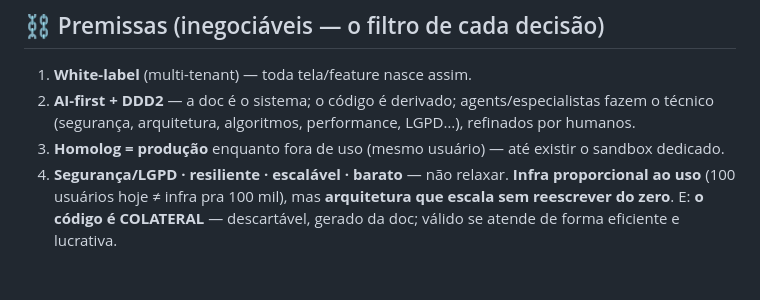
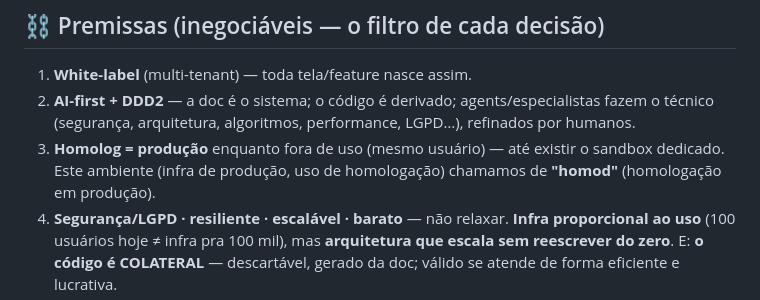
Before and after one commit to Garbiati/portal-tecnologia, a Markdown page: docs/missao-visao.md, the part around the change. Drawn GitHub-style; blank space fills up the shorter version.

Commit message:
docs: nomeia o ambiente homolog-em-produção de 'homod' (Premissa 3 do farol)

```diff
--- a/docs/missao-visao.md
+++ b/docs/missao-visao.md
@@ -36,7 +36,8 @@ e não reflete a realidade.
 1. **White-label** (multi-tenant) — toda tela/feature nasce assim.
 2. **AI-first + DDD2** — a doc é o sistema; o código é derivado; agents/especialistas fazem o técnico
    (segurança, arquitetura, algoritmos, performance, LGPD…), refinados por humanos.
-3. **Homolog = produção** enquanto fora de uso (mesmo usuário) — até existir o sandbox dedicado.
+3. **Homolog = produção** enquanto fora de uso (mesmo usuário) — até existir o sandbox dedicado. Este
+   ambiente (infra de produção, uso de homologação) chamamos de **"homod"** (homologação em produção).
 4. **Segurança/LGPD · resiliente · escalável · barato** — não relaxar. **Infra proporcional ao uso**
    (100 usuários hoje ≠ infra pra 100 mil), mas **arquitetura que escala sem reescrever do zero**. E:
    **o código é COLATERAL** — descartável, gerado da doc; válido se atende de forma eficiente e lucrativa.
```
